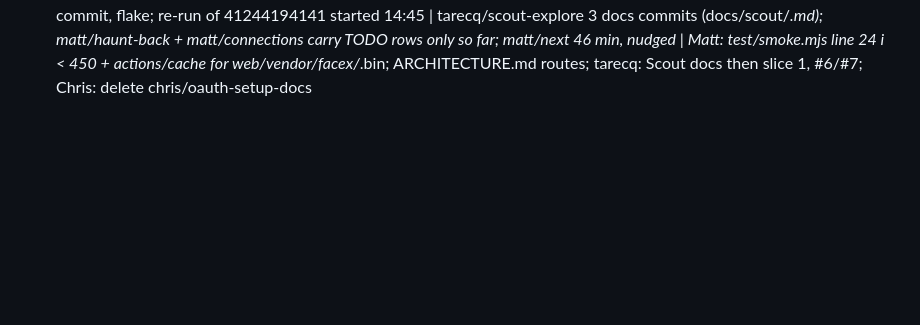
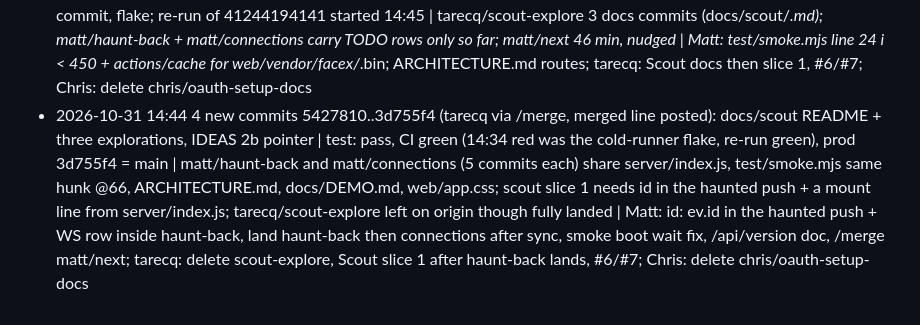
Before and after one commit to chaltenio/aura, a Markdown page: docs/INTEGRATION_LOG.md, the part around the change. Rendered like a GitHub page; blank space fills up the shorter version.

```diff
--- a/docs/INTEGRATION_LOG.md
+++ b/docs/INTEGRATION_LOG.md
@@ -20,3 +20,4 @@ Format: `- YYYY-MM-DD HH:MM  <new commits since last pass> | test: pass/fail | <
 - 2026-10-31 14:28  no change (main cf44276, no PRs, prod cf44276 = main, bus quiet; matt/next 36 min and tarecq/next 13 min, both one log line) | test: pass (14:24), CI green | - | -
 - 2026-10-31 14:34  no new commits (main 50e4ed5, prod = main) | test: pass (14:24), CI green | plans: Matt #18 haunt-back + #19 connections (branches matt/haunt-back, matt/connections) share server/index.js and test/smoke.mjs, second to land syncs first; tarecq #10 Scout design docs only; GET /api/me/:id and back:true not yet in ARCHITECTURE.md (Decisions line added, #18/#19 owner Matt set on main); matt/next 42 min with one log line | Matt: ARCHITECTURE.md for /api/version, /api/me/:id, back:true; tarecq: docs/scout then Scout slice 1, #6/#7; Chris: delete chris/oauth-setup-docs; #17, #20 free
 - 2026-10-31 14:38  no new commits (main de8a704, prod = main) | test: local pass (14:24); CI RED at de8a704, smoke job: boot wait (100 x 200 ms) expired while the runner downloaded both weights (20 s), then fetch failed; docs-only commit, flake; re-run of 41244194141 started 14:45 | tarecq/scout-explore 3 docs commits (docs/scout/*.md); matt/haunt-back + matt/connections carry TODO rows only so far; matt/next 46 min, nudged | Matt: test/smoke.mjs line 24 i < 450 + actions/cache for web/vendor/facex/*.bin; ARCHITECTURE.md routes; tarecq: Scout docs then slice 1, #6/#7; Chris: delete chris/oauth-setup-docs
+- 2026-10-31 14:44  4 new commits 5427810..3d755f4 (tarecq via /merge, merged line posted): docs/scout README + three explorations, IDEAS 2b pointer | test: pass, CI green (14:34 red was the cold-runner flake, re-run green), prod 3d755f4 = main | matt/haunt-back and matt/connections (5 commits each) share server/index.js, test/smoke.mjs same hunk @66, ARCHITECTURE.md, docs/DEMO.md, web/app.css; scout slice 1 needs id in the haunted push + a mount line from server/index.js; tarecq/scout-explore left on origin though fully landed | Matt: id: ev.id in the haunted push + WS row inside haunt-back, land haunt-back then connections after sync, smoke boot wait fix, /api/version doc, /merge matt/next; tarecq: delete scout-explore, Scout slice 1 after haunt-back lands, #6/#7; Chris: delete chris/oauth-setup-docs
```
Also changed, not shown: TODO.md (+1 -1 lines).
